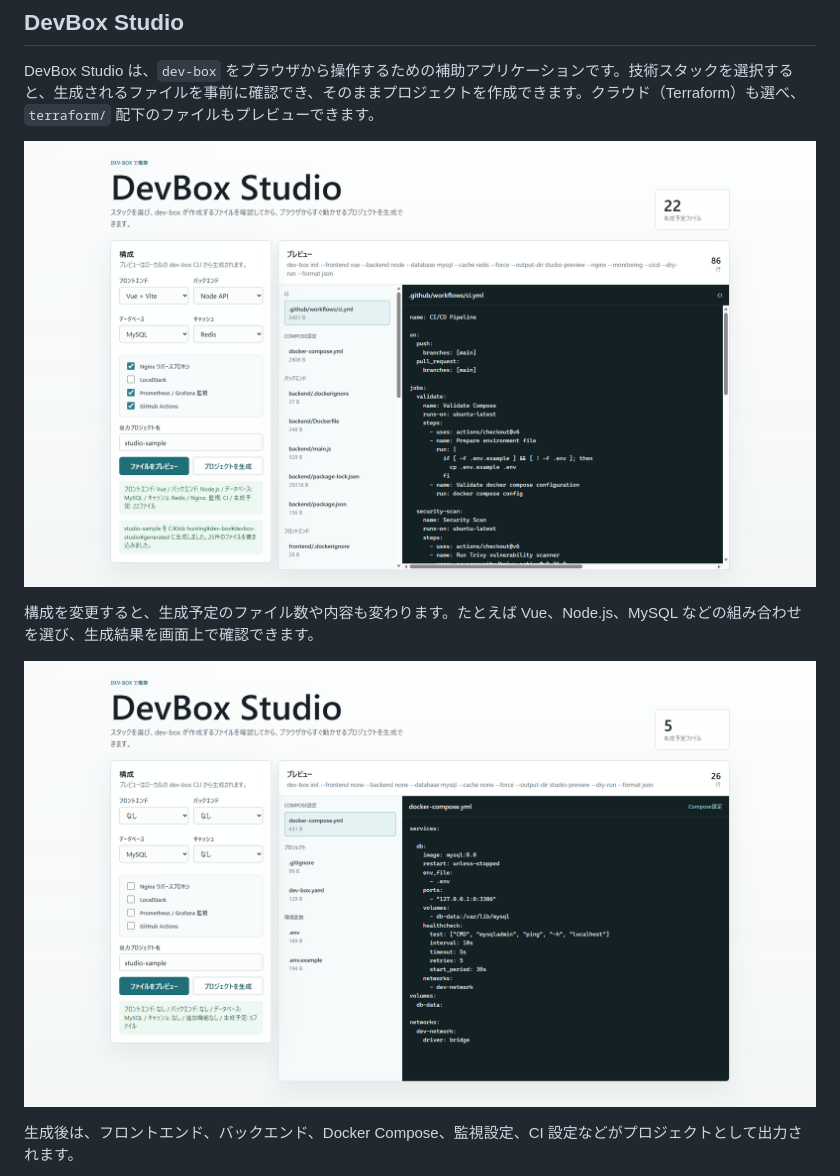
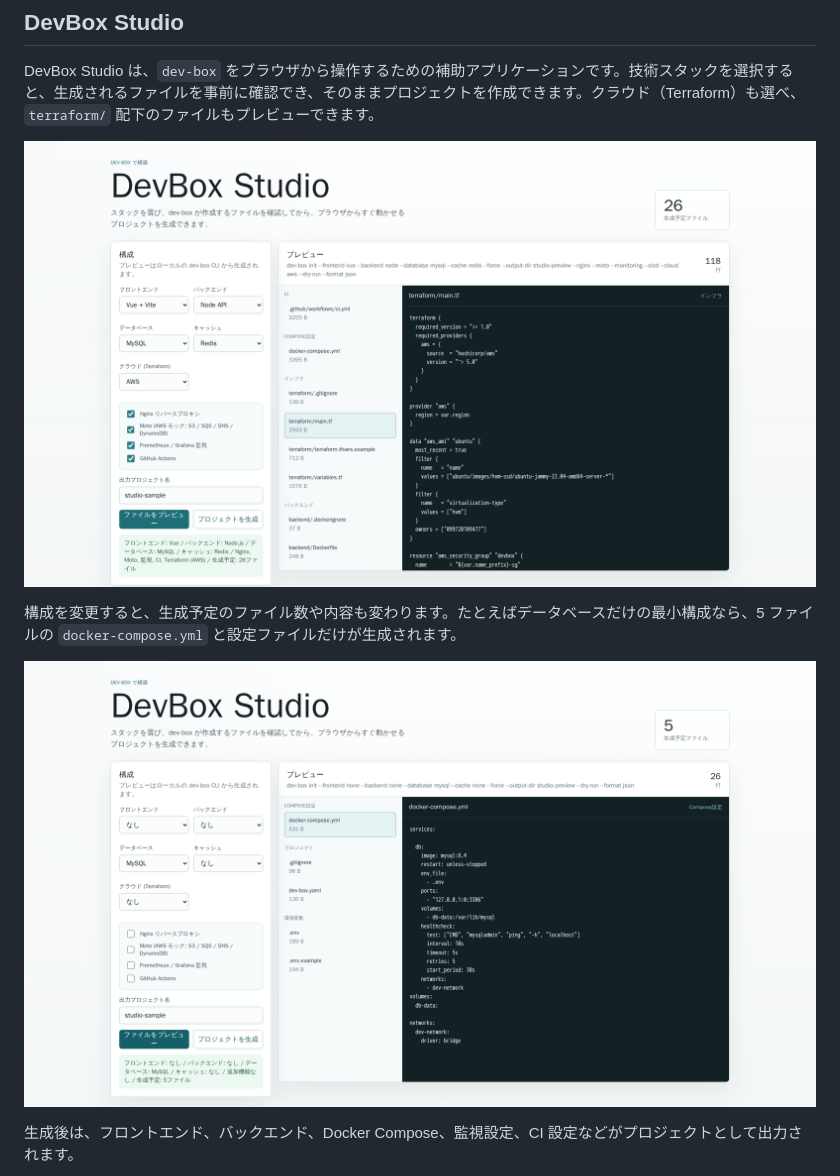
Before and after one commit to Sousuke-Naritomi/dev-box, a Markdown page: README.md, the part around the change. Rendered like a GitHub page; pictures changed too: docs/images/devbox-studio-main.png, docs/images/devbox-studio-minimal-stack.png.

Commit message:
docs: refresh the DevBox Studio screenshots
The README images predated the cloud selector, Moto and MySQL 8.4. Recaptured
from the current Studio build.

Co-Authored-By: Claude Sonnet 5.5 <noreply@anthropic.com>

```diff
--- a/README.md
+++ b/README.md
@@ -177,7 +177,7 @@ DevBox Studio は、`dev-box` をブラウザから操作するための補助
 
 ![DevBox Studio のメイン画面](docs/images/devbox-studio-main.png)
 
-構成を変更すると、生成予定のファイル数や内容も変わります。たとえば Vue、Node.js、MySQL などの組み合わせを選び、生成結果を画面上で確認できます。
+構成を変更すると、生成予定のファイル数や内容も変わります。たとえばデータベースだけの最小構成なら、5 ファイルの `docker-compose.yml` と設定ファイルだけが生成されます。
 
 ![構成を変更して生成した画面](docs/images/devbox-studio-minimal-stack.png)
 
```
